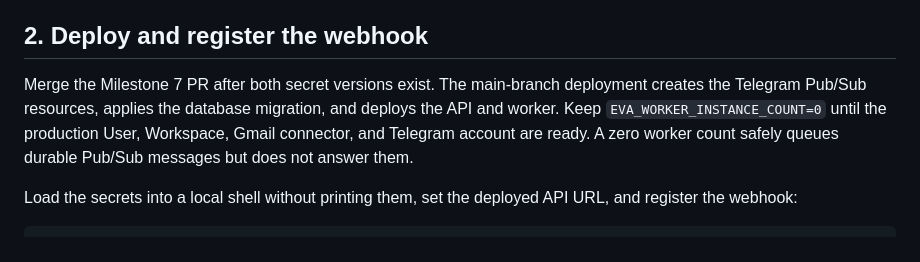
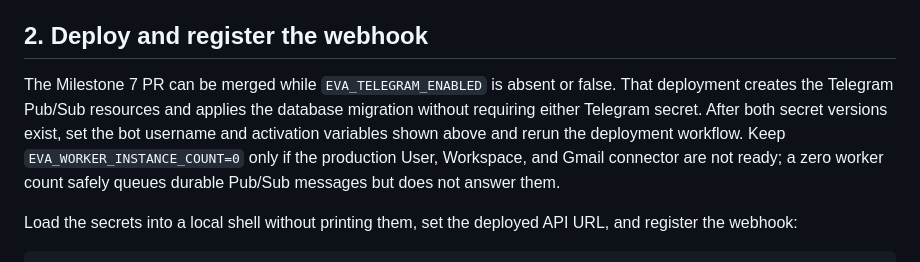
Before and after one commit to BugsBunnyWanders/EvaAI, a Markdown page: docs/telegram-operator.md, the part around the change. Drawn GitHub-style.

Commit message:
docs: clarify Telegram activation gate

```diff
--- a/docs/telegram-operator.md
+++ b/docs/telegram-operator.md
@@ -60,11 +60,12 @@ never Terraform variables.
 
 ## 2. Deploy and register the webhook
 
-Merge the Milestone 7 PR after both secret versions exist. The main-branch deployment creates the
-Telegram Pub/Sub resources, applies the database migration, and deploys the API and worker. Keep
-`EVA_WORKER_INSTANCE_COUNT=0` until the production User, Workspace, Gmail connector, and Telegram
-account are ready. A zero worker count safely queues durable Pub/Sub messages but does not answer
-them.
+The Milestone 7 PR can be merged while `EVA_TELEGRAM_ENABLED` is absent or false. That deployment
+creates the Telegram Pub/Sub resources and applies the database migration without requiring either
+Telegram secret. After both secret versions exist, set the bot username and activation variables
+shown above and rerun the deployment workflow. Keep `EVA_WORKER_INSTANCE_COUNT=0` only if the
+production User, Workspace, and Gmail connector are not ready; a zero worker count safely queues
+durable Pub/Sub messages but does not answer them.
 
 Load the secrets into a local shell without printing them, set the deployed API URL, and register
 the webhook:
```
